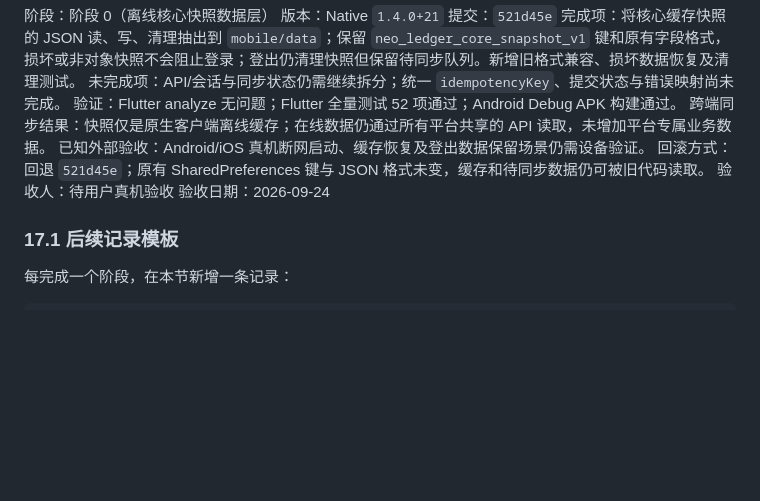
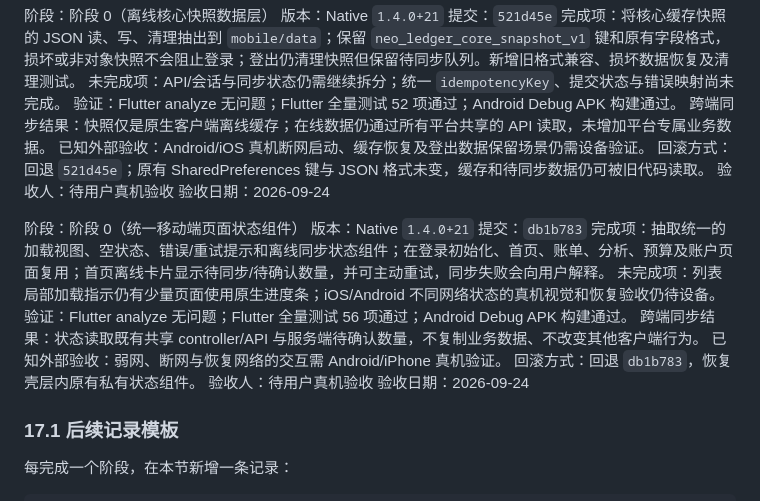
Before and after one commit to 1510952971/neo-ledger, a Markdown page: docs/MOBILE_APP_PRODUCTIZATION_PLAN.md, the part around one of its changes. GitHub-like rendering; blank space fills up the shorter version.

Commit message:
docs: record mobile state components

```diff
--- a/docs/MOBILE_APP_PRODUCTIZATION_PLAN.md
+++ b/docs/MOBILE_APP_PRODUCTIZATION_PLAN.md
@@ -613,6 +613,18 @@ iOS 构建：受 Xcode/CocoaPods/工程配置阻塞，见第 14 节。
 验收人：待用户真机验收
 验收日期：2026-09-24
 
+阶段：阶段 0（统一移动端页面状态组件）
+版本：Native `1.4.0+21`
+提交：`db1b783`
+完成项：抽取统一的加载视图、空状态、错误/重试提示和离线同步状态组件；在登录初始化、首页、账单、分析、预算及账户页面复用；首页离线卡片显示待同步/待确认数量，并可主动重试，同步失败会向用户解释。
+未完成项：列表局部加载指示仍有少量页面使用原生进度条；iOS/Android 不同网络状态的真机视觉和恢复验收仍待设备。
+验证：Flutter analyze 无问题；Flutter 全量测试 56 项通过；Android Debug APK 构建通过。
+跨端同步结果：状态读取既有共享 controller/API 与服务端待确认数量，不复制业务数据、不改变其他客户端行为。
+已知外部验收：弱网、断网与恢复网络的交互需 Android/iPhone 真机验证。
+回滚方式：回退 `db1b783`，恢复壳层内原有私有状态组件。
+验收人：待用户真机验收
+验收日期：2026-09-24
+
 ### 17.1 后续记录模板
 
 每完成一个阶段，在本节新增一条记录：
```
Also changed, not shown: other parts of docs/MOBILE_APP_PRODUCTIZATION_PLAN.md (+1 -1 lines).
